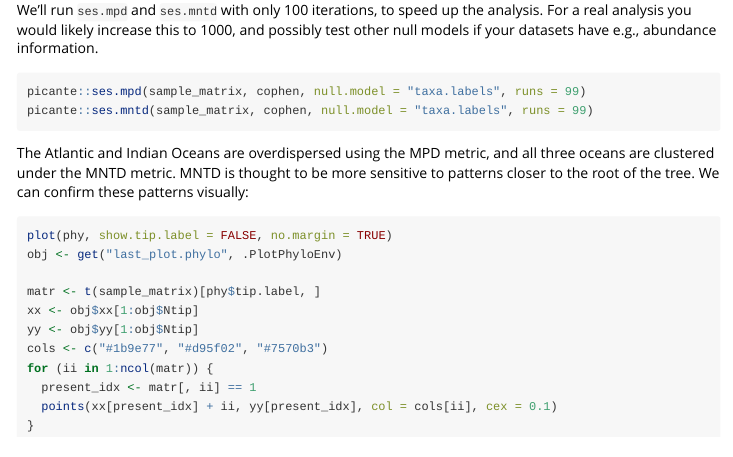
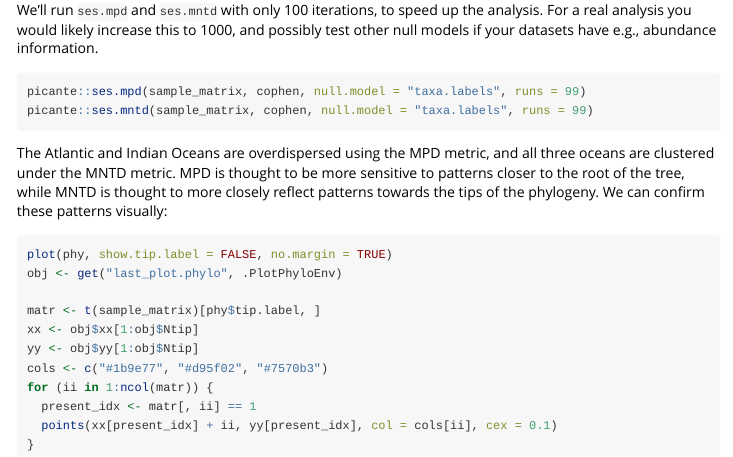
Before and after one commit to jonchang/fishtree, an R Markdown document (vignettes/community-analysis.Rmd): the page in a window 1100 px wide, from 1040 px down. Rendered offline with R 4.5, knitr and Pandoc, with nearby package versions; long lines of code are wrapped.

Commit message:
Fix MPD/MNTD wording

````diff
--- a/vignettes/community-analysis.Rmd
+++ b/vignettes/community-analysis.Rmd
@@ -73,7 +73,7 @@ picante::ses.mpd(sample_matrix, cophen, null.model = "taxa.labels", runs = 99)
 picante::ses.mntd(sample_matrix, cophen, null.model = "taxa.labels", runs = 99)
 ```
 
-The Atlantic and Indian Oceans are overdispersed using the MPD metric, and all three oceans are clustered under the MNTD metric. MNTD is thought to be more sensitive to patterns closer to the root of the tree. We can confirm these patterns visually:
+The Atlantic and Indian Oceans are overdispersed using the MPD metric, and all three oceans are clustered under the MNTD metric. MPD is thought to be more sensitive to patterns closer to the root of the tree, while MNTD is thought to more closely reflect patterns towards the tips of the phylogeny. We can confirm these patterns visually:
 
 ```{r plot, fig.width = 7, fig.height = 15}
 plot(phy, show.tip.label = FALSE, no.margin = TRUE)
````
